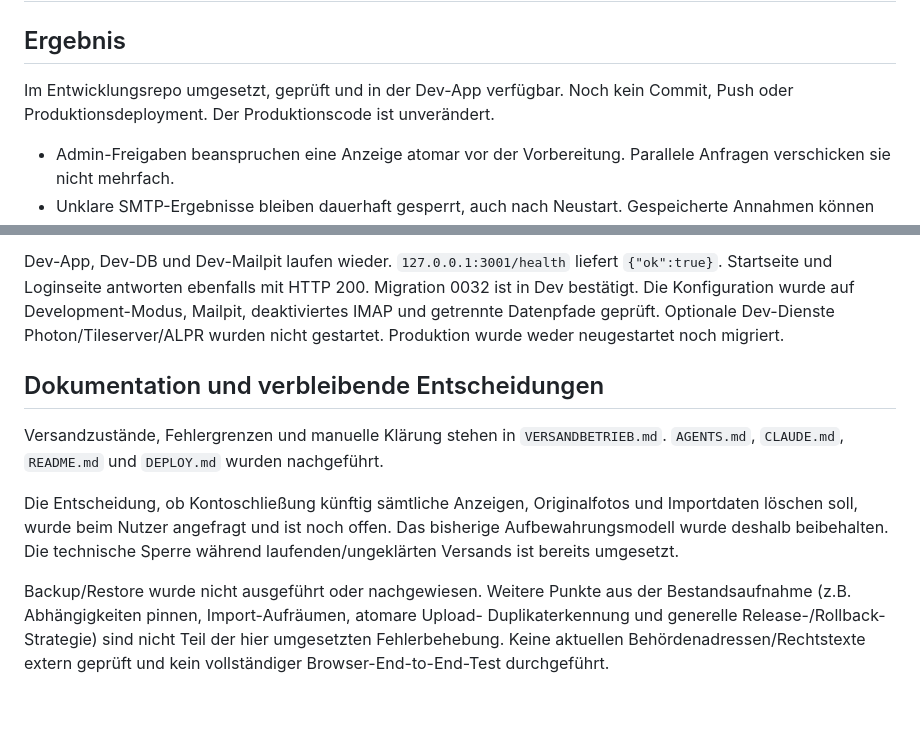
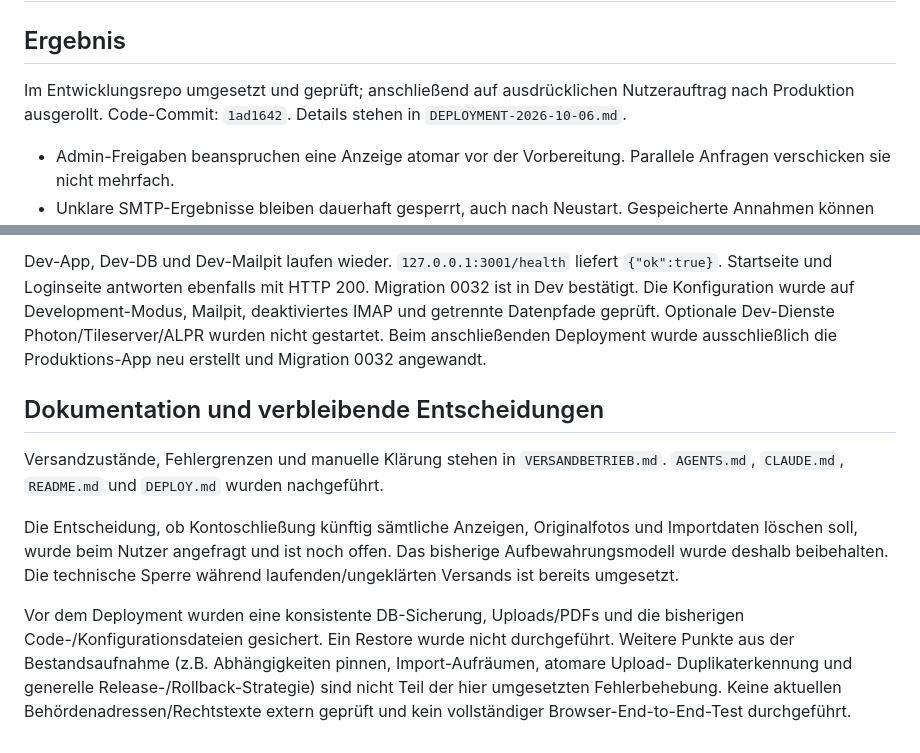
Before and after one commit to Joshua2504/owia, a Markdown page: docs/FEHLERBEHEBUNG-2026-10-06.md, 2 parts joined by grey strips. Rendered like a GitHub page; blank space fills up the shorter version.

Commit message:
docs: Produktionsdeployment und Sicherung vom 06.10.2026 festhalten

```diff
--- a/docs/FEHLERBEHEBUNG-2026-10-06.md
+++ b/docs/FEHLERBEHEBUNG-2026-10-06.md
@@ -2,8 +2,9 @@
 
 ## Ergebnis
 
-Im Entwicklungsrepo umgesetzt, geprüft und in der Dev-App verfügbar. Noch kein
-Commit, Push oder Produktionsdeployment. Der Produktionscode ist unverändert.
+Im Entwicklungsrepo umgesetzt und geprüft; anschließend auf ausdrücklichen
+Nutzerauftrag nach Produktion ausgerollt. Code-Commit: `1ad1642`.
+Details stehen in `DEPLOYMENT-2026-10-06.md`.
 
 - Admin-Freigaben beanspruchen eine Anzeige atomar vor der Vorbereitung.
   Parallele Anfragen verschicken sie nicht mehrfach.
@@ -40,7 +41,8 @@ Dev-App, Dev-DB und Dev-Mailpit laufen wieder. `127.0.0.1:3001/health` liefert
 `{"ok":true}`. Startseite und Loginseite antworten ebenfalls mit HTTP 200.
 Migration 0032 ist in Dev bestätigt. Die Konfiguration wurde auf Development-Modus, Mailpit, deaktiviertes
 IMAP und getrennte Datenpfade geprüft. Optionale Dev-Dienste Photon/Tileserver/ALPR
-wurden nicht gestartet. Produktion wurde weder neugestartet noch migriert.
+wurden nicht gestartet. Beim anschließenden Deployment wurde ausschließlich die
+Produktions-App neu erstellt und Migration 0032 angewandt.
 
 ## Dokumentation und verbleibende Entscheidungen
 
@@ -52,7 +54,8 @@ und Importdaten löschen soll, wurde beim Nutzer angefragt und ist noch offen.
 Das bisherige Aufbewahrungsmodell wurde deshalb beibehalten. Die technische
 Sperre während laufenden/ungeklärten Versands ist bereits umgesetzt.
 
-Backup/Restore wurde nicht ausgeführt oder nachgewiesen. Weitere Punkte aus der
+Vor dem Deployment wurden eine konsistente DB-Sicherung, Uploads/PDFs und die
+bisherigen Code-/Konfigurationsdateien gesichert. Ein Restore wurde nicht durchgeführt. Weitere Punkte aus der
 Bestandsaufnahme (z.B. Abhängigkeiten pinnen, Import-Aufräumen, atomare Upload-
 Duplikaterkennung und generelle Release-/Rollback-Strategie) sind nicht Teil der
 hier umgesetzten Fehlerbehebung. Keine aktuellen Behördenadressen/Rechtstexte
```
Also changed, not shown: DEPLOY.md (+1 -1 lines), docs/DEPLOYMENT-2026-10-06.md (added, +45 -0 lines).
